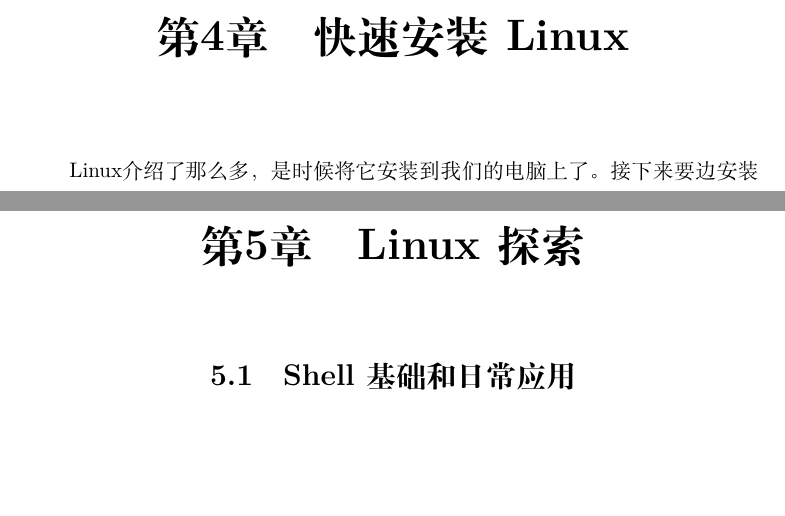
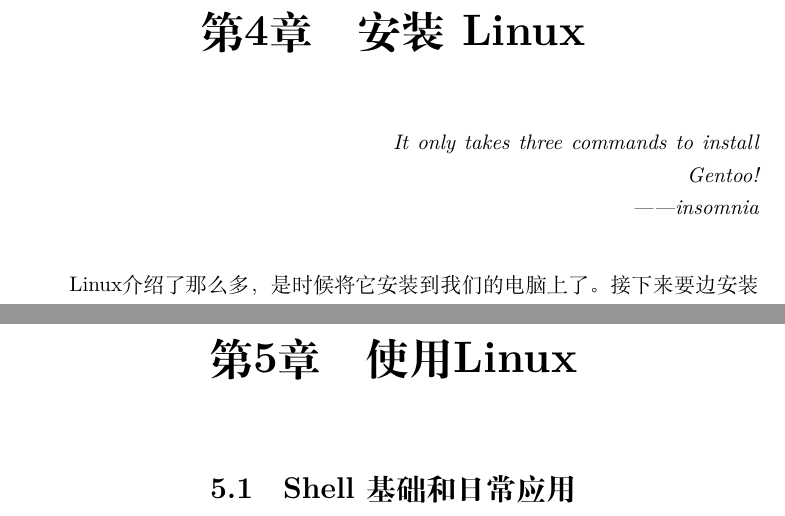
Before and after one commit to microcai/gentoo-handbook, a LaTeX book (Linux枕边书.tex): two parts of pages 47 and 67 of 106, joined at a grey line, cut so that both start at the same text, the shorter picture padded with empty space. Compiled offline with XeLaTeX; a missing font is replaced by an installed copy or a similar font.

Commit message:
bug fix
Signed-off-by: microcai <microcai@fedoraproject.org>

```diff
--- a/Linux枕边书.tex
+++ b/Linux枕边书.tex
@@ -339,7 +339,12 @@
 
 第二个问题，命令行下无解。如果使用图形工具可以方便的浏览仓库中所有的软件。还是分门别类的哦！
 
-\chapter{快速安装 Linux}
+\chapter{安装 Linux}
+
+\begin{quotes}[0.5]{insomnia}
+It only takes three commands to install Gentoo!
+\end{quotes}
+
 Linux介绍了那么多，是时候将它安装到我们的电脑上了。接下来要边安装边学习哦。要安装一个Linux系统，我们总是选择一个发行版来安装。那么到底选择什么样的发行版呢? 理想的发行版通常是这样的一个发行版：它非常第容易安装，非常的容易适用；软件仓库里的软件非常丰富，我可以用包管理安装一切软件而不需要自己手动安装；对于一些软件我希望能容易的进行定制；快，非常快。在对各个发行版做里权衡后，我选择Gentoo作为本书中介绍Linux知识所使用的平台。
 
 
@@ -1030,7 +1035,7 @@
 
 \subsubsection{nano 编辑器快速入门}
 
-\chapter{Linux 探索}
+\chapter{使用Linux}
 \section{Shell 基础和日常应用}
 
 \section{文件管理}
```
Also changed, not shown: Linux枕边书.tex (6 more changed lines).
